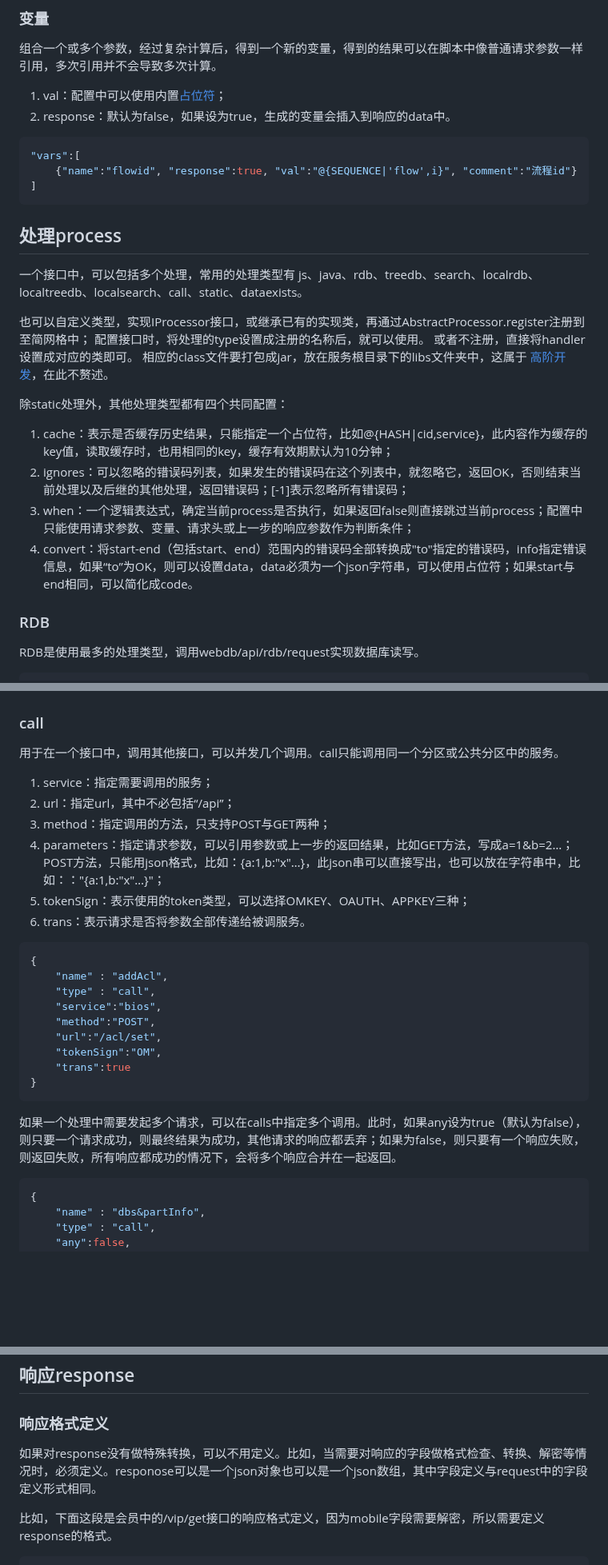
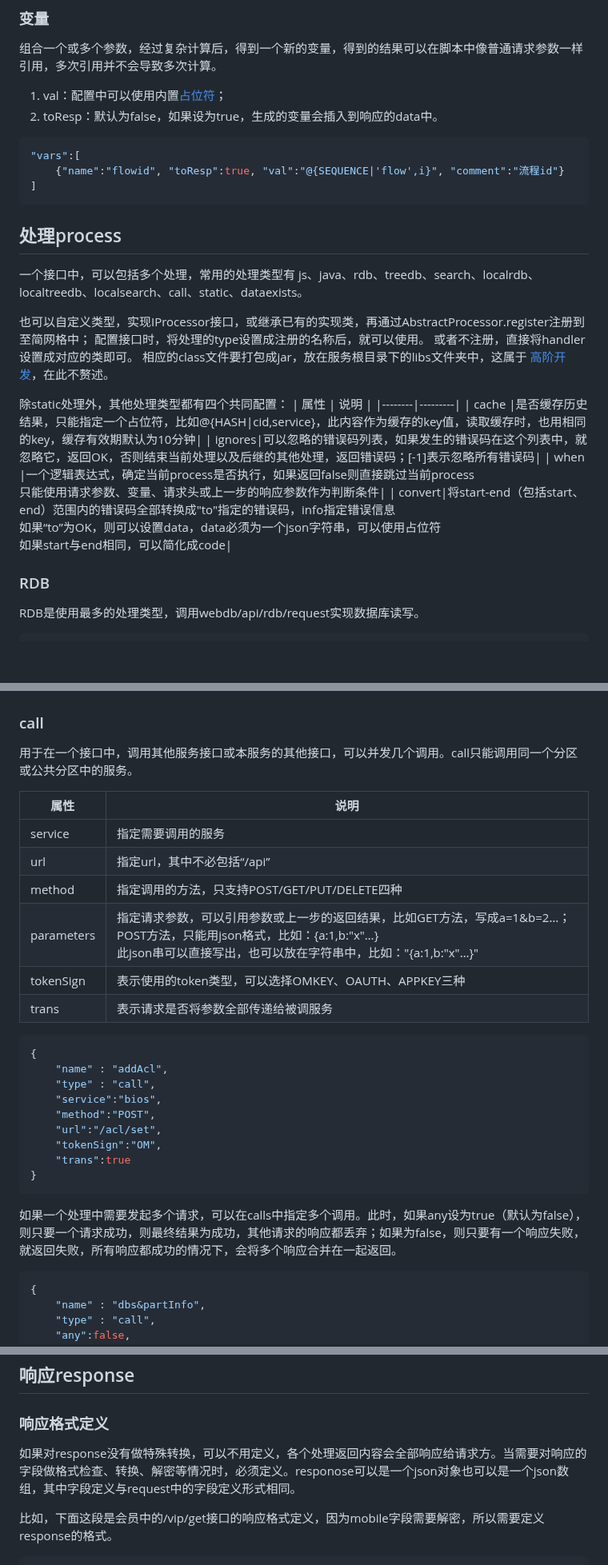
Before and after one commit to ZhiJianMesh/MeshServer, a Markdown page: docs/server_dev_guide.md, 3 parts joined by grey strips. Shown at 80% size. Drawn GitHub-style; blank space fills up the shorter version.

````diff
--- a/docs/server_dev_guide.md
+++ b/docs/server_dev_guide.md
@@ -344,11 +333,11 @@ database.cfg定义了rdb的表结构，treedb、searchdb没有建表操作，但
 
 组合一个或多个参数，经过复杂计算后，得到一个新的变量，得到的结果可以在脚本中像普通请求参数一样引用，多次引用并不会导致多次计算。
 
-1. val：配置中可以使用内置[占位符](#占位符)；
-2. response：默认为false，如果设为true，生成的变量会插入到响应的data中。
+1. val：配置中可以使用内置[占位符](#五、占位符)；
+2. toResp：默认为false，如果设为true，生成的变量会插入到响应的data中。
 ```JSON
 "vars":[
-	{"name":"flowid", "response":true, "val":"@{SEQUENCE|'flow',i}", "comment":"流程id"}
+	{"name":"flowid", "toResp":true, "val":"@{SEQUENCE|'flow',i}", "comment":"流程id"}
 ]
 ```
 
@@ -360,10 +349,11 @@ database.cfg定义了rdb的表结构，treedb、searchdb没有建表操作，但
 
 除static处理外，其他处理类型都有四个共同配置：
-
-1. cache：表示是否缓存历史结果，只能指定一个占位符，比如@{HASH|cid,service}，此内容作为缓存的key值，读取缓存时，也用相同的key，缓存有效期默认为10分钟；
-2. ignores：可以忽略的错误码列表，如果发生的错误码在这个列表中，就忽略它，返回OK，否则结束当前处理以及后继的其他处理，返回错误码；[-1]表示忽略所有错误码；
-3. when：一个逻辑表达式，确定当前process是否执行，如果返回false则直接跳过当前process；配置中只能使用请求参数、变量、请求头或上一步的响应参数作为判断条件；
-4. convert：将start-end（包括start、end）范围内的错误码全部转换成"to"指定的错误码，info指定错误信息，如果“to”为OK，则可以设置data，data必须为一个json字符串，可以使用占位符；如果start与end相同，可以简化成code。
+| 属性    |  说明   |
+|--------|---------|
+| cache  |是否缓存历史结果，只能指定一个占位符，比如@{HASH|cid,service}，此内容作为缓存的key值，读取缓存时，也用相同的key，缓存有效期默认为10分钟|
+| ignores|可以忽略的错误码列表，如果发生的错误码在这个列表中，就忽略它，返回OK，否则结束当前处理以及后继的其他处理，返回错误码；[-1]表示忽略所有错误码|
+| when   |一个逻辑表达式，确定当前process是否执行，如果返回false则直接跳过当前process<br>只能使用请求参数、变量、请求头或上一步的响应参数作为判断条件|
+| convert|将start-end（包括start、end）范围内的错误码全部转换成"to"指定的错误码，info指定错误信息<br>如果“to”为OK，则可以设置data，data必须为一个json字符串，可以使用占位符<br>如果start与end相同，可以简化成code|
 
 ### RDB
 
@@ -609,14 +599,17 @@ content即为要查找的内容，查找前会经过分词处理，也可以人
 
 ### call
 
-用于在一个接口中，调用其他接口，可以并发几个调用。call只能调用同一个分区或公共分区中的服务。
+用于在一个接口中，调用其他服务接口或本服务的其他接口，可以并发几个调用。call只能调用同一个分区或公共分区中的服务。
 
-1. service：指定需要调用的服务；
-2. url：指定url，其中不必包括“/api”；
-3. method：指定调用的方法，只支持POST与GET两种；
-4. parameters：指定请求参数，可以引用参数或上一步的返回结果，比如GET方法，写成a=1&b=2…；POST方法，只能用json格式，比如：{a:1,b:"x"…}，此json串可以直接写出，也可以放在字符串中，比如：："{a:1,b:"x"…}"；
-5. tokenSign：表示使用的token类型，可以选择OMKEY、OAUTH、APPKEY三种；
-6. trans：表示请求是否将参数全部传递给被调服务。
+| 属性     |  说明   |
+| ---      | ---    |
+|service   |指定需要调用的服务|
+|url       |指定url，其中不必包括“/api”|
+|method    |指定调用的方法，只支持POST/GET/PUT/DELETE四种|
+|parameters|指定请求参数，可以引用参数或上一步的返回结果，比如GET方法，写成a=1&b=2…；POST方法，只能用json格式，比如：{a:1,b:"x"…}<br>此json串可以直接写出，也可以放在字符串中，比如："{a:1,b:\"x\"…}"|
+|tokenSign |表示使用的token类型，可以选择OMKEY、OAUTH、APPKEY三种|
+|trans     |表示请求是否将参数全部传递给被调服务|
+
 ```JSON
 {
 	"name" : "addAcl",
@@ -628,7 +621,7 @@ content即为要查找的内容，查找前会经过分词处理，也可以人
 	"trans":true
 }
 ```
-如果一个处理中需要发起多个请求，可以在calls中指定多个调用。此时，如果any设为true（默认为false），则只要一个请求成功，则最终结果为成功，其他请求的响应都丢弃；如果为false，则只要有一个响应失败，则返回失败，所有响应都成功的情况下，会将多个响应合并在一起返回。
+如果一个处理中需要发起多个请求，可以在calls中指定多个调用。此时，如果any设为true（默认为false），则只要一个请求成功，则最终结果为成功，其他请求的响应都丢弃；如果为false，则只要有一个响应失败，就返回失败，所有响应都成功的情况下，会将多个响应合并在一起返回。
 ```JSON
 {
 	"name" : "dbs&partInfo",
@@ -758,7 +753,7 @@ content即为要查找的内容，查找前会经过分词处理，也可以人
 
 ### 响应格式定义
 
-如果对response没有做特殊转换，可以不用定义。比如，当需要对响应的字段做格式检查、转换、解密等情况时，必须定义。responose可以是一个json对象也可以是一个json数组，其中字段定义与request中的字段定义形式相同。
+如果对response没有做特殊转换，可以不用定义，各个处理返回内容会全部响应给请求方。当需要对响应的字段做格式检查、转换、解密等情况时，必须定义。responose可以是一个json对象也可以是一个json数组，其中字段定义与request中的字段定义形式相同。
 
 比如，下面这段是会员中的/vip/get接口的响应格式定义，因为mobile字段需要解密，所以需要定义response的格式。
 ```JSON
````
Also changed, not shown: other parts of docs/server_dev_guide.md (+73 -77 lines), docs/client_dev_guide.md (+18 -17 lines), docs/imgs/zhijian_logo.png.
